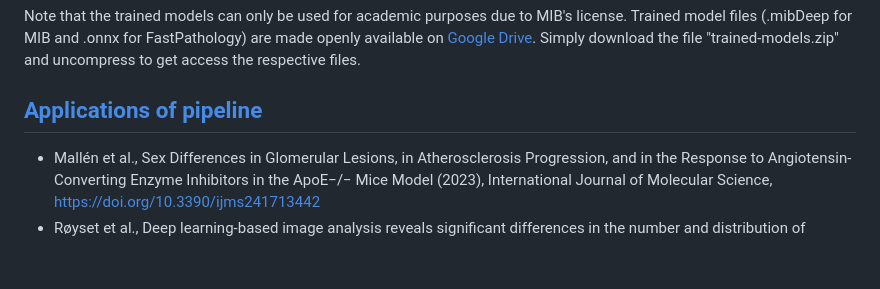
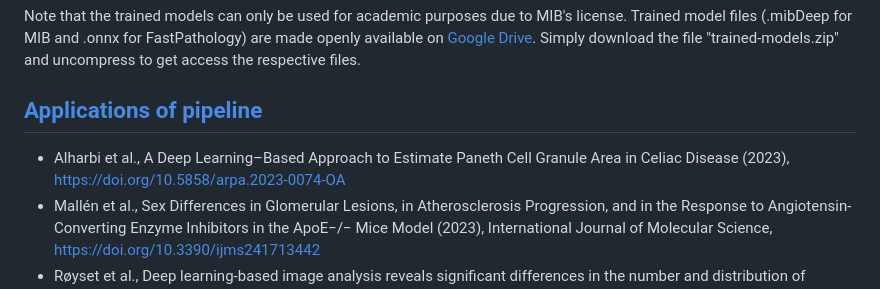
Before and after one commit to andreped/NoCodeSeg, a Markdown page: README.md, the part around the change. Drawn GitHub-style; folded sections open; blank space fills up the shorter version.

Commit message:
New application update in README

```diff
--- a/README.md
+++ b/README.md
@@ -86,6 +86,7 @@ Note that the trained models can only be used for academic purposes due to MIB's
 </details>
 
 ## [Applications of pipeline](https://github.com/andreped/NoCodeSeg#applications-of-pipeline)
+* Alharbi et al., A Deep Learning–Based Approach to Estimate Paneth Cell Granule Area in Celiac Disease (2023), https://doi.org/10.5858/arpa.2023-0074-OA
 * Mallén et al., Sex Differences in Glomerular Lesions, in Atherosclerosis Progression, and in the Response to Angiotensin-Converting Enzyme Inhibitors in the ApoE−/− Mice Model (2023), International Journal of Molecular Science, https://doi.org/10.3390/ijms241713442
 * Røyset et al., Deep learning-based image analysis reveals significant differences in the number and distribution of mucosal CD3 and γδ T cells between Crohn's disease and ulcerative colitis, The Journal of Pathology, https://doi.org/10.1002/cjp2.301
 * Pettersen et al., Code-free development and deployment of deep segmentation models for digital pathology (2022), Frontiers in Medicine, https://doi.org/10.3389/fmed.2021.816281
```
